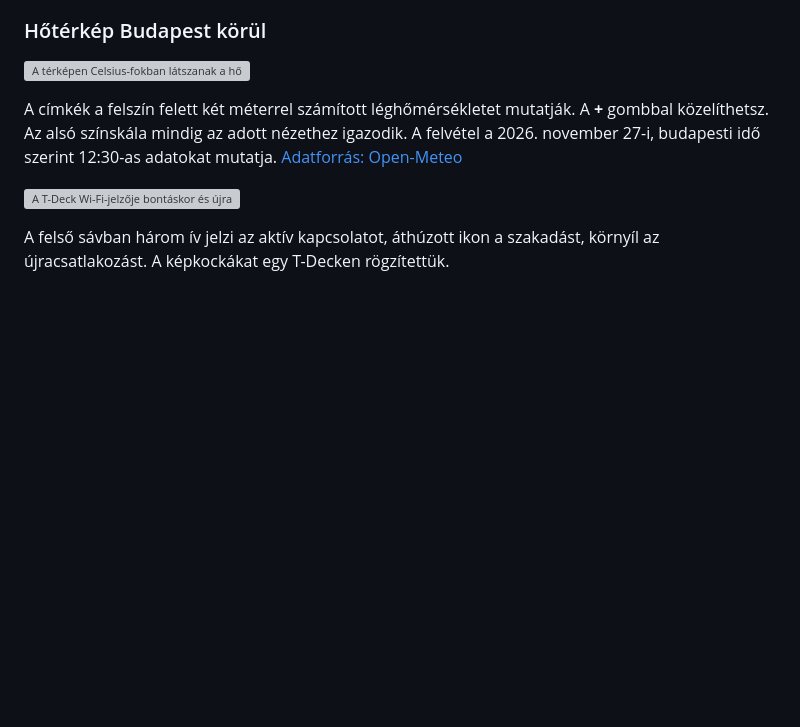
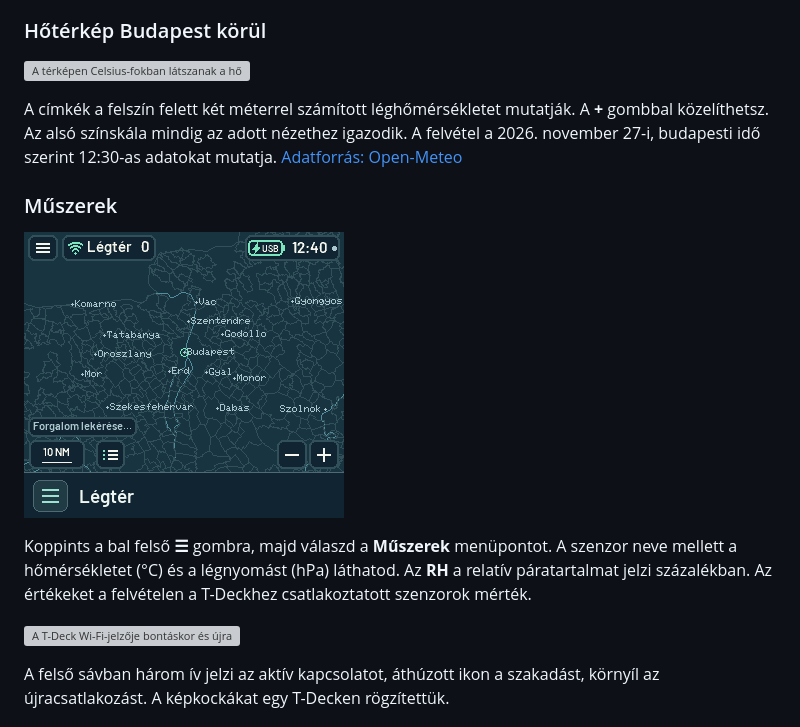
Before and after one commit to janix12/T-Deck-FlightDeck, a Markdown page: README.hu.md, the part around the change. Drawn GitHub-style; pictures changed too: docs/images/instruments-hu.gif (added); blank space fills up the shorter version; grey boxes are pictures that could not be loaded.

Commit message:
Show how to open Instruments and read the onboard sensor values

```diff
--- a/README.hu.md
+++ b/README.hu.md
@@ -46,6 +46,12 @@ A RainViewer archivált képei 2026. november 26-án, budapesti idő szerint 12:
 ![A térképen Celsius-fokban látszanak a hőmérsékletek. Három koppintással 160 NM-ről 20 NM-re közelítünk Budapestre, ahol 2,9 °C látható.](docs/images/heat-map-hu.gif)
 
 A címkék a felszín felett két méterrel számított léghőmérsékletet mutatják. A **+** gombbal közelíthetsz. Az alsó színskála mindig az adott nézethez igazodik. A felvétel a 2026. november 27-i, budapesti idő szerint 12:30-as adatokat mutatja. [Adatforrás: Open-Meteo](https://open-meteo.com/)
+
+### Műszerek
+
+![A Légtér képernyőn megnyílik a hamburger menü, majd a Műszerek lapon megjelenik a hőmérséklet, a relatív páratartalom és a légnyomás.](docs/images/instruments-hu.gif)
+
+Koppints a bal felső **☰** gombra, majd válaszd a **Műszerek** menüpontot. A szenzor neve mellett a hőmérsékletet (°C) és a légnyomást (hPa) láthatod. Az **RH** a relatív páratartalmat jelzi százalékban. Az értékeket a felvételen a T-Deckhez csatlakoztatott szenzorok mérték.
 
 ![A T-Deck Wi-Fi-jelzője bontáskor és újracsatlakozáskor](docs/images/wifi-reconnect-hu.gif)
 
```
Also changed, not shown: README.md (+6 -0 lines), docs/images/instruments-en.gif (added), 2 other files.
